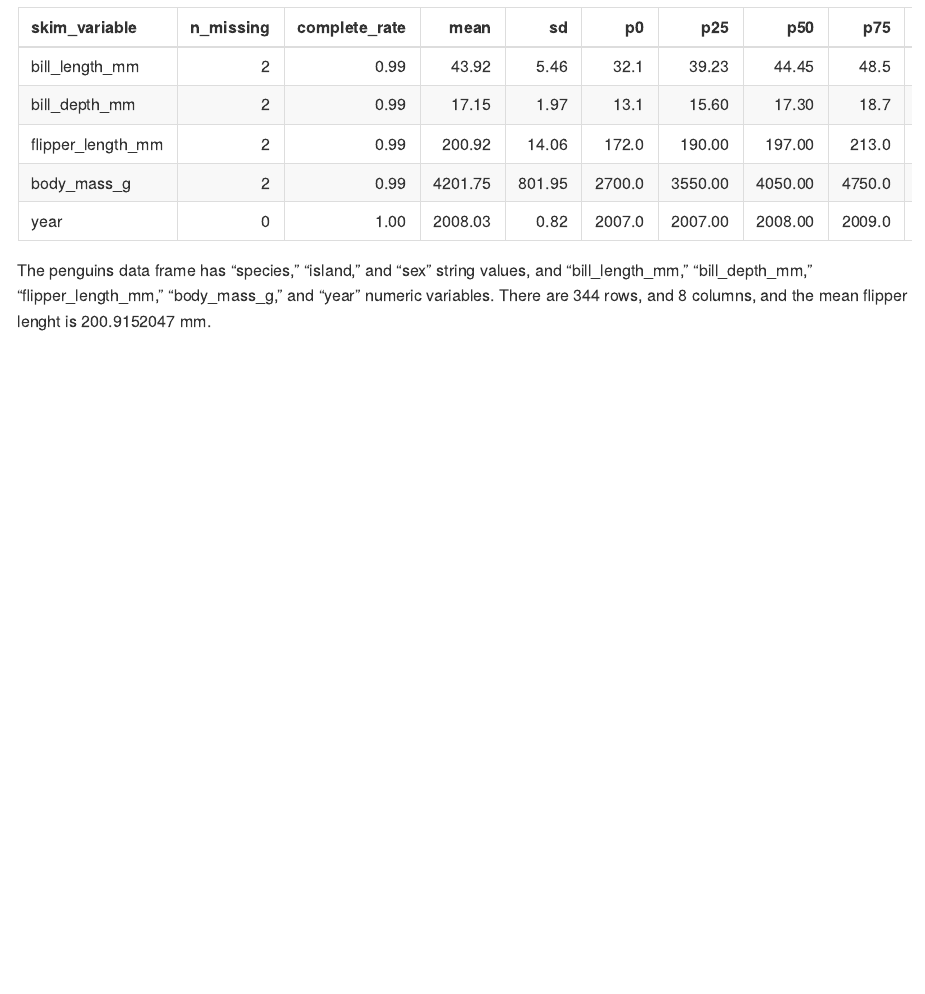
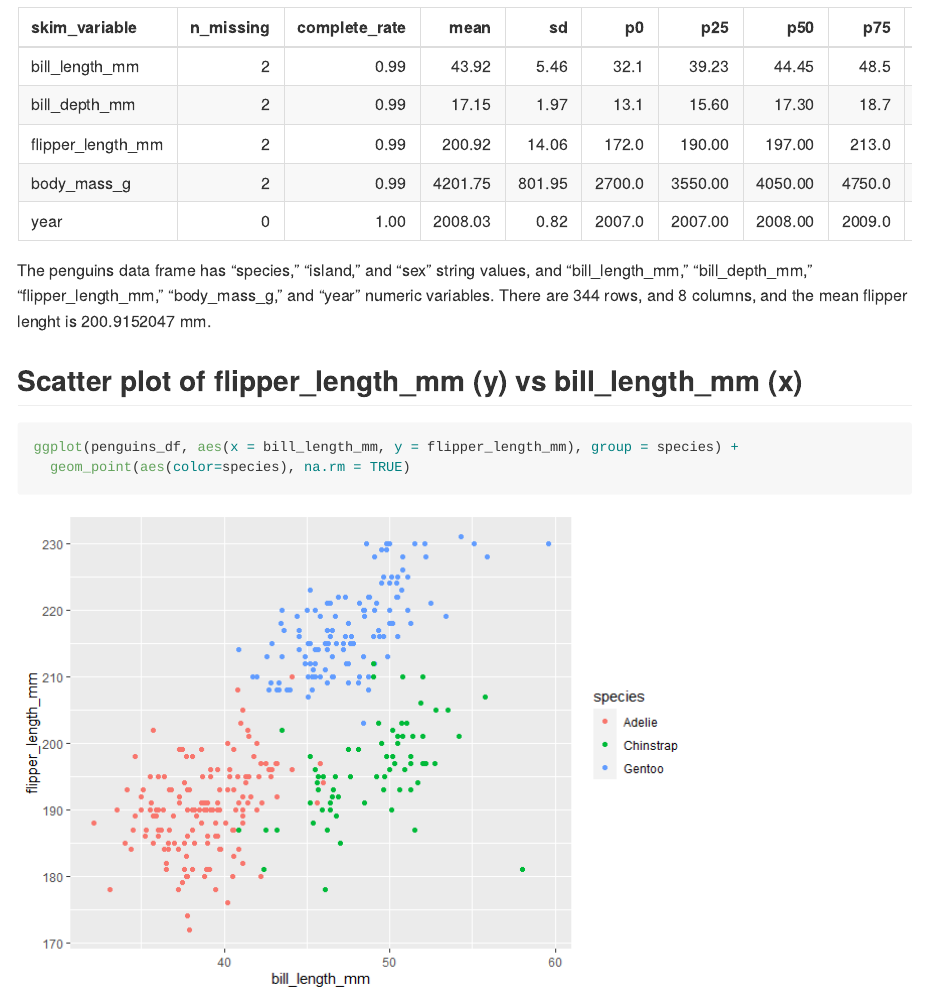
Before and after one commit to yimbin132/p8105_hw1_sy3019, an R Markdown document (p8105_hw1_sy3019.Rmd): the page in a window 1100 px wide, from 1850 px down. The pictures show the output file p8105_hw1_sy3019.md that the author committed with the source, drawn offline in the style of GitHub.

Commit message:
scatterplot!

````diff
--- a/p8105_hw1_sy3019.Rmd
+++ b/p8105_hw1_sy3019.Rmd
@@ -25,3 +25,9 @@ skimr::skim(penguins_df)
 ```
 The penguins data frame has "species," "island," and "sex" string values, and "bill_length_mm," "bill_depth_mm," "flipper_length_mm,"
 "body_mass_g," and "year" numeric variables. There are `r nrow(penguins_df)` rows, and `r ncol(penguins_df)` columns, and the mean flipper lenght is `r mean(penguins_df$flipper_length_mm, na.rm = TRUE)` mm.
+
+## Scatter plot of flipper_length_mm (y) vs bill_length_mm (x)
+```{r}
+ggplot(penguins_df, aes(x = bill_length_mm, y = flipper_length_mm), group = species) +
+  geom_point(aes(color=species), na.rm = TRUE)
+```
````
Also changed, not shown: p8105_hw1_sy3019.md, p8105_hw1_sy3019_files/figure-gfm/unnamed-chunk-4-1.png (added).
